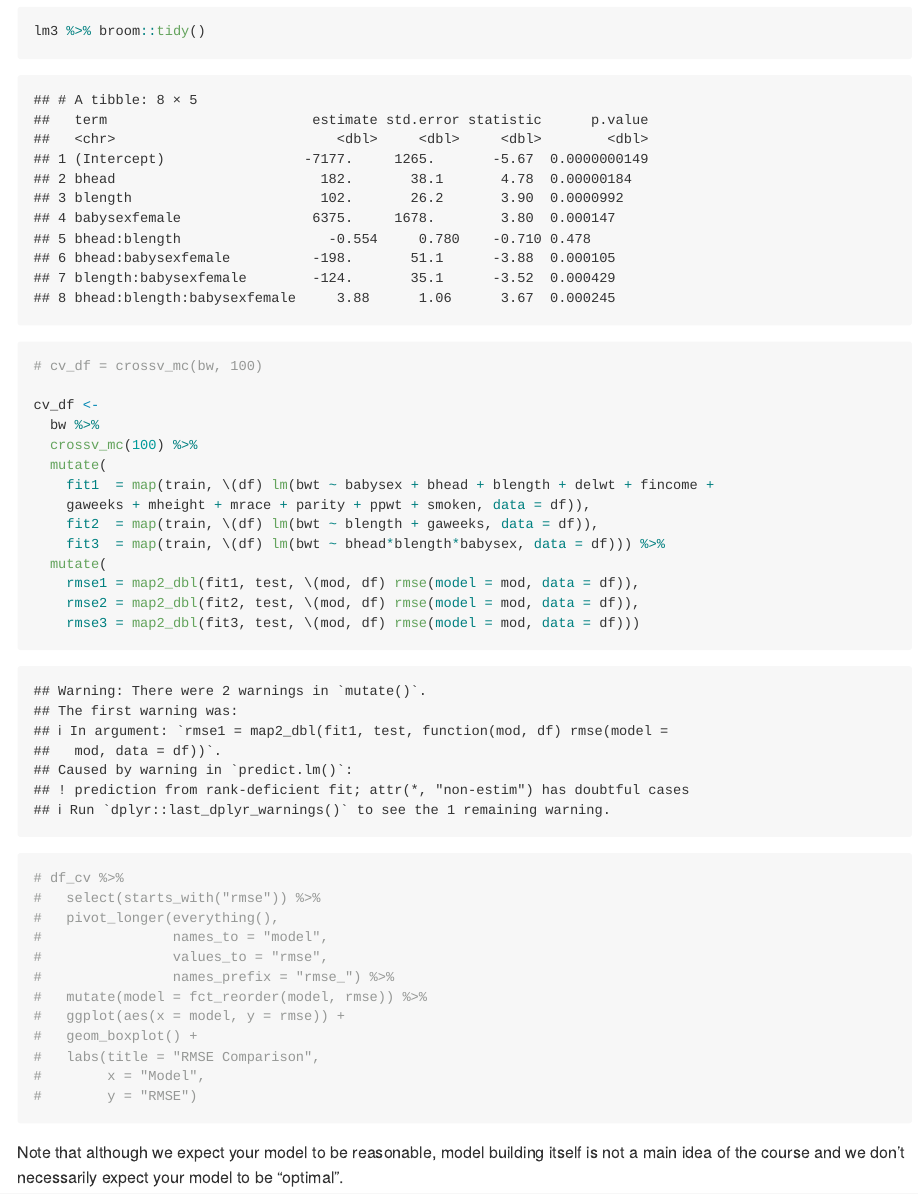
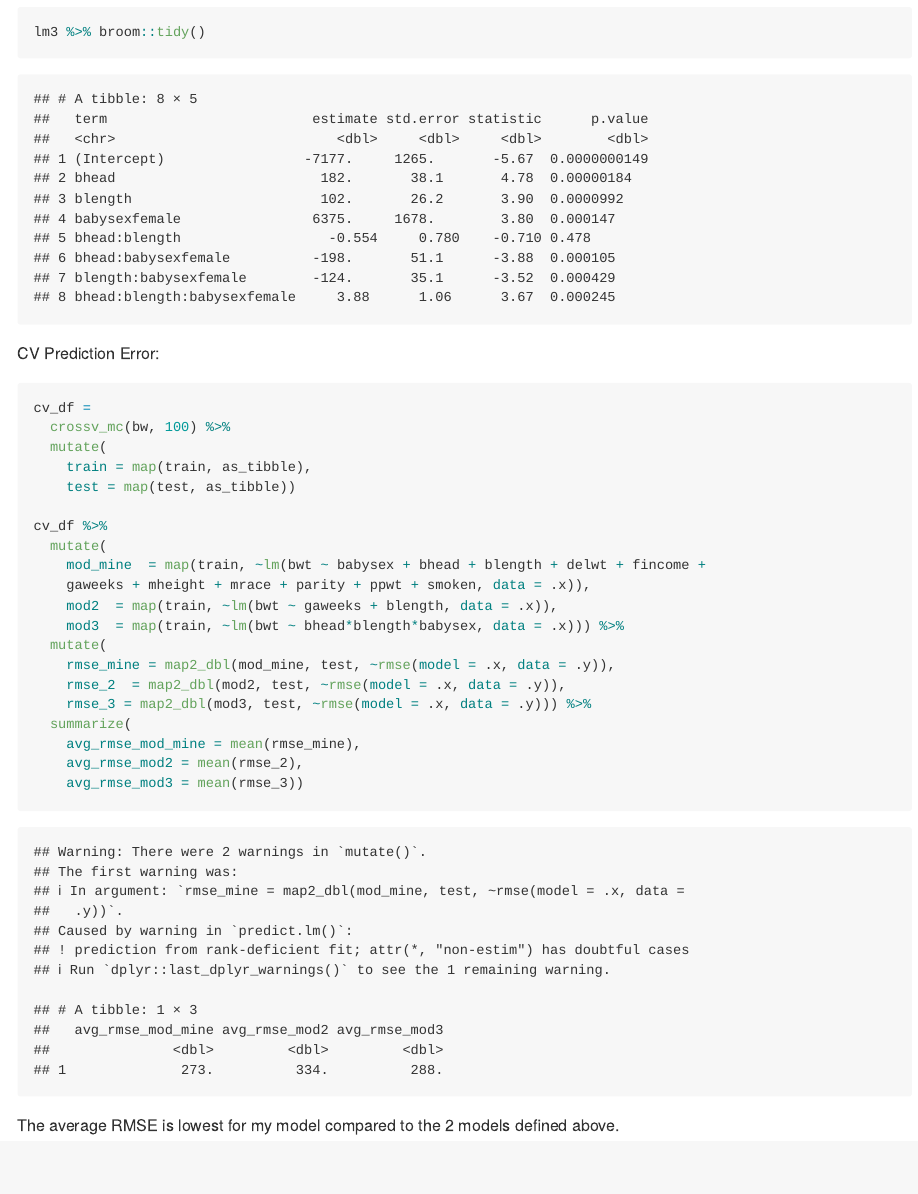
Before and after one commit to trina-hofrenning/p8105_hw6_eih2108, an R Markdown document (p8105_hw6_eih2108.Rmd): the page in a window 1100 px wide, from 4760 px down before the commit and from 4800 px down after it, so that both start at the same text. Rendered offline with R 4.5, knitr and Pandoc, with nearby package versions; some code elsewhere in the file could not run offline; column names are cleaned by a stand-in for the janitor package.

Commit message:
Fix CV prediction error part

````diff
--- a/p8105_hw6_eih2108.Rmd
+++ b/p8105_hw6_eih2108.Rmd
@@ -152,37 +155,29 @@ summary(lm3)
 lm3 %>% broom::tidy()
 ```
 
+CV Prediction Error:
 
 ```{r}
-# cv_df = crossv_mc(bw, 100)
+cv_df =
+  crossv_mc(bw, 100) %>%
+  mutate(
+    train = map(train, as_tibble),
+    test = map(test, as_tibble))
 
-cv_df <-
-  bw %>%
-  crossv_mc(100) %>%
+cv_df %>%
   mutate(
-    fit1  = map(train, \(df) lm(bwt ~ babysex + bhead + blength + delwt + fincome +
-    gaweeks + mheight + mrace + parity + ppwt + smoken, data = df)),
-    fit2  = map(train, \(df) lm(bwt ~ blength + gaweeks, data = df)),
-    fit3  = map(train, \(df) lm(bwt ~ bhead*blength*babysex, data = df))) %>%
+    mod_mine  = map(train, ~lm(bwt ~ babysex + bhead + blength + delwt + fincome +
+    gaweeks + mheight + mrace + parity + ppwt + smoken, data = .x)),
+    mod2  = map(train, ~lm(bwt ~ gaweeks + blength, data = .x)),
+    mod3  = map(train, ~lm(bwt ~ bhead*blength*babysex, data = .x))) %>%
   mutate(
-    rmse1 = map2_dbl(fit1, test, \(mod, df) rmse(model = mod, data = df)),
-    rmse2 = map2_dbl(fit2, test, \(mod, df) rmse(model = mod, data = df)),
-    rmse3 = map2_dbl(fit3, test, \(mod, df) rmse(model = mod, data = df)))
+    rmse_mine = map2_dbl(mod_mine, test, ~rmse(model = .x, data = .y)),
+    rmse_2  = map2_dbl(mod2, test, ~rmse(model = .x, data = .y)),
+    rmse_3 = map2_dbl(mod3, test, ~rmse(model = .x, data = .y))) %>%
+  summarize(
+    avg_rmse_mod_mine = mean(rmse_mine),
+    avg_rmse_mod2 = mean(rmse_2),
+    avg_rmse_mod3 = mean(rmse_3))
 ```
 
-```{r}
-# df_cv %>%
-#   select(starts_with("rmse")) %>%
-#   pivot_longer(everything(),
-#                names_to = "model",
-#                values_to = "rmse",
-#                names_prefix = "rmse_") %>%
-#   mutate(model = fct_reorder(model, rmse)) %>%
-#   ggplot(aes(x = model, y = rmse)) +
-#   geom_boxplot() +
-#   labs(title = "RMSE Comparison",
-#        x = "Model",
-#        y = "RMSE")
-```
-
-Note that although we expect your model to be reasonable, model building itself is not a main idea of the course and we don’t necessarily expect your model to be “optimal”.
+The average RMSE is lowest for my model compared to the 2 models defined above.
````
Also changed, not shown: p8105_hw6_eih2108.Rmd (3 more changed lines), 2 other files.
